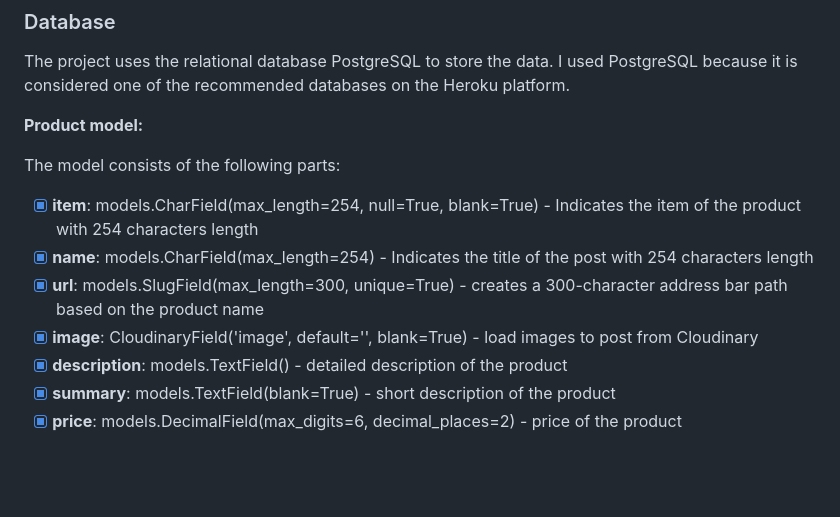
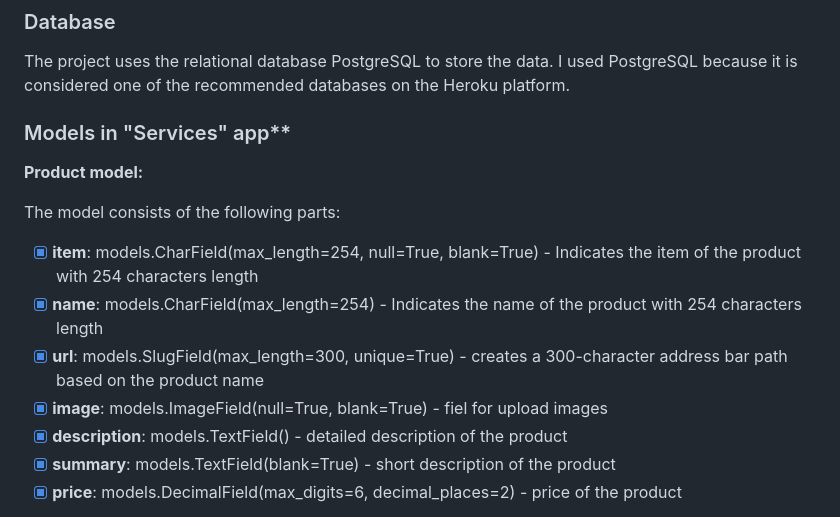
Before and after one commit to Askeran17/lawforyou, a Markdown page: README.md, the part around the change printed below. GitHub-like rendering; blank space fills up the shorter version.

```diff
--- a/README.md
+++ b/README.md
@@ -93,14 +93,17 @@ Home page
 ### Database
 The project uses the relational database PostgreSQL to store the data. I used PostgreSQL because it is considered one of the recommended databases on the Heroku platform.
 
+
+### Models in "Services" app**
+
 **Product model:**
 
 The model consists of the following parts:
 
 - [x] **item**: models.CharField(max_length=254, null=True, blank=True) - Indicates the item of the product with 254 characters length
-- [x] **name**: models.CharField(max_length=254) - Indicates the title of the post with 254 characters length
+- [x] **name**: models.CharField(max_length=254) - Indicates the name of the product with 254 characters length
 - [x] **url**: models.SlugField(max_length=300, unique=True) - creates a 300-character address bar path based on the product name
-- [x] **image**: CloudinaryField('image', default='', blank=True) - load images to post from Cloudinary
+- [x] **image**: models.ImageField(null=True, blank=True) - fiel for upload images
 - [x] **description**: models.TextField() - detailed description of the product
 - [x] **summary**: models.TextField(blank=True) - short description of the product
 - [x] **price**: models.DecimalField(max_digits=6, decimal_places=2) - price of the product
```
Also changed, not shown: other parts of README.md (+28 -0 lines).
